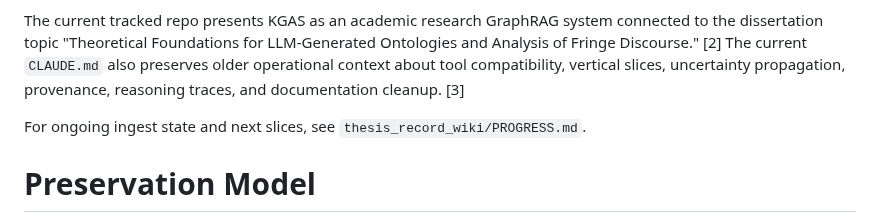
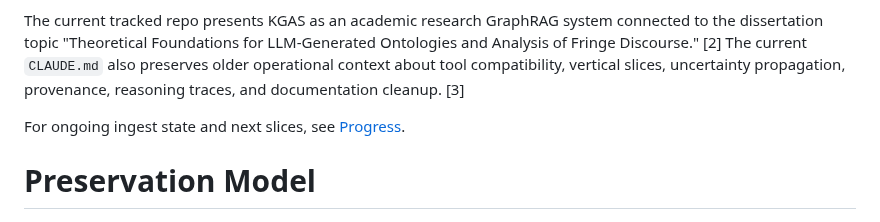
Before and after one commit to BrianMills2718/kgas1, a Markdown page: thesis_record_wiki/wiki/overview.md, the part around the change. Rendered like a GitHub page.

Commit message:
Preserve progress links for wiki lint

```diff
--- a/thesis_record_wiki/wiki/overview.md
+++ b/thesis_record_wiki/wiki/overview.md
@@ -19,7 +19,7 @@ This wiki is a derived navigation layer for Brian's KGAS / Digimons / PhD thesis
 
 The current tracked repo presents KGAS as an academic research GraphRAG system connected to the dissertation topic "Theoretical Foundations for LLM-Generated Ontologies and Analysis of Fringe Discourse." [2] The current `CLAUDE.md` also preserves older operational context about tool compatibility, vertical slices, uncertainty propagation, provenance, reasoning traces, and documentation cleanup. [3]
 
-For ongoing ingest state and next slices, see `thesis_record_wiki/PROGRESS.md`.
+For ongoing ingest state and next slices, see [Progress](/PROGRESS.md).
 
 # Preservation Model
 
```
Also changed, not shown: 1 other file.
